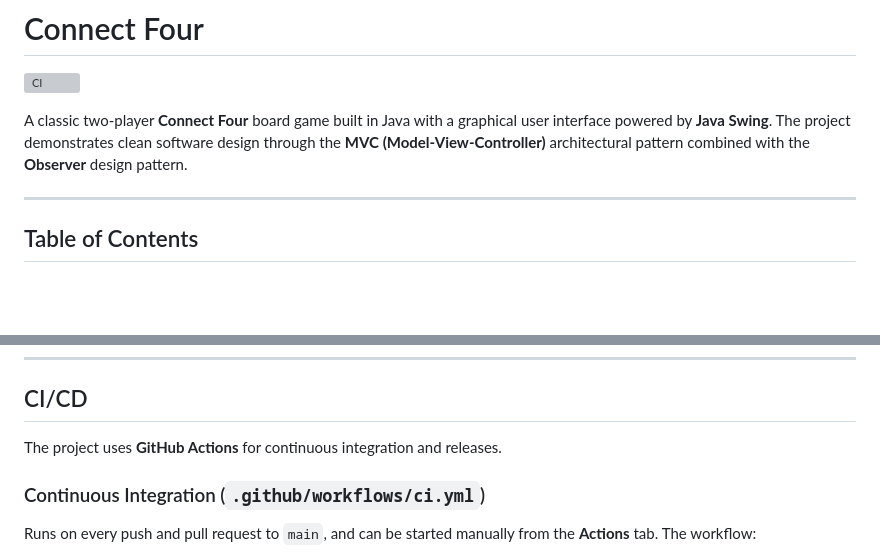
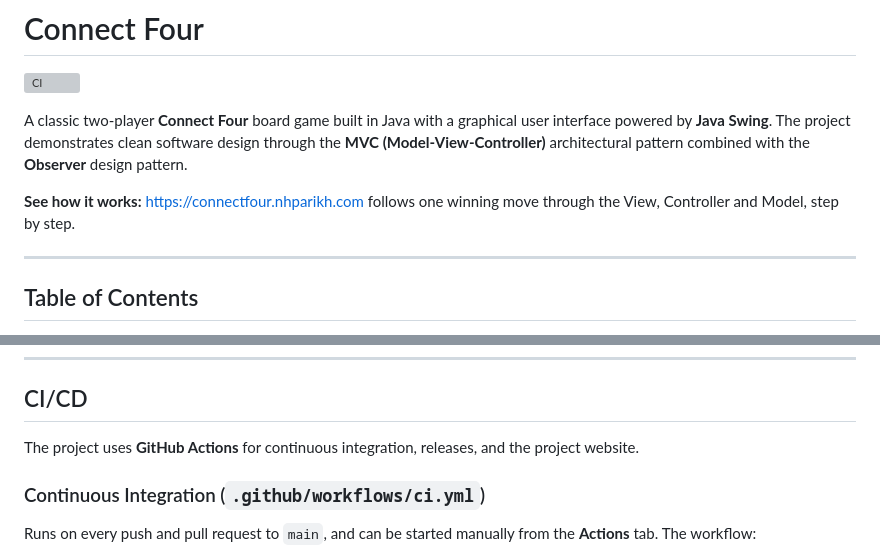
Before and after one commit to NiharParikh17/Connect-Four, a Markdown page: README.md, 2 parts joined by grey strips. Drawn GitHub-style; blank space fills up the shorter version; grey boxes are pictures that could not be loaded.

```diff
--- a/README.md
+++ b/README.md
@@ -3,6 +3,8 @@
 [![CI](https://github.com/NiharParikh17/Connect-Four/actions/workflows/ci.yml/badge.svg?branch=main)](https://github.com/NiharParikh17/Connect-Four/actions/workflows/ci.yml)
 
 A classic two-player **Connect Four** board game built in Java with a graphical user interface powered by **Java Swing**. The project demonstrates clean software design through the **MVC (Model-View-Controller)** architectural pattern combined with the **Observer** design pattern.
+
+**See how it works:** <https://connectfour.nhparikh.com> follows one winning move through the View, Controller and Model, step by step.
 
 ---
 
@@ -223,7 +228,7 @@ Both checks also run as part of `./gradlew check` and `./gradlew build`. HTML an
 
 ## CI/CD
 
-The project uses **GitHub Actions** for continuous integration and releases.
+The project uses **GitHub Actions** for continuous integration, releases, and the project website.
 
 ### Continuous Integration (`.github/workflows/ci.yml`)
 
```
Also changed, not shown: other parts of README.md (+13 -1 lines).
